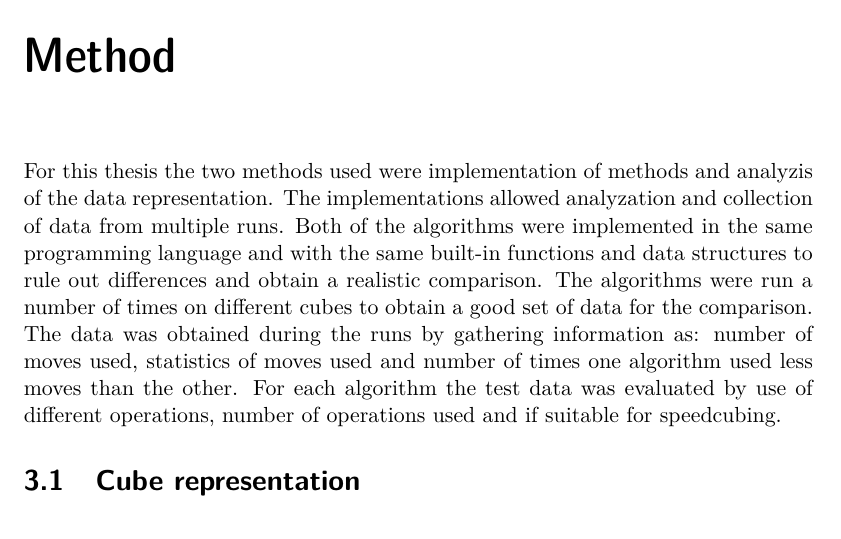
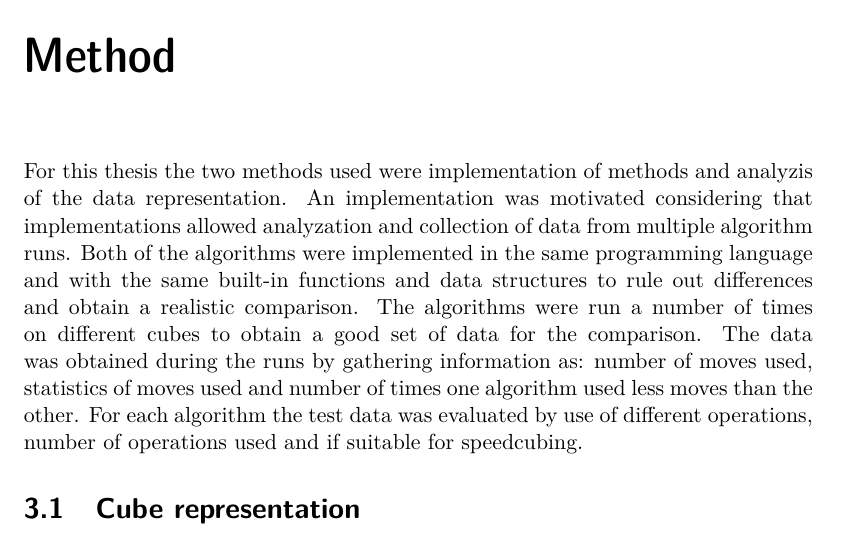
Before and after one commit to anil9/Rubiks, a LaTeX thesis (LaTeX/rubiks.tex): part of page 19 of 35, cut so that both start at the same text. Compiled offline with pdfLaTeX.

Commit message:
motiering metod

```diff
--- a/LaTeX/rubiks.tex
+++ b/LaTeX/rubiks.tex
@@ -246,7 +246,7 @@ When every edge are correctly positioned, there are 2 possible states left. Each
 \end{figure}
 
 \chapter{Method}
-For this thesis the two methods used were implementation of methods and analyzis of the data representation. The implementations allowed analyzation and collection of data from multiple runs.
+For this thesis the two methods used were implementation of methods and analyzis of the data representation. An implementation was motivated considering that implementations allowed analyzation and collection of data from multiple algorithm runs.
 Both of the algorithms were implemented in the same programming language and with the same built-in functions and data structures to rule out differences and obtain a realistic comparison.
 The algorithms were run a number of times on different cubes to obtain a good set of data for the comparison. The data was obtained during the runs by gathering information as: number of moves used, statistics of moves used and number of times one algorithm used less moves than the other.
 For each algorithm the test data was evaluated by use of different operations, number of operations used and if suitable for speedcubing.
```
